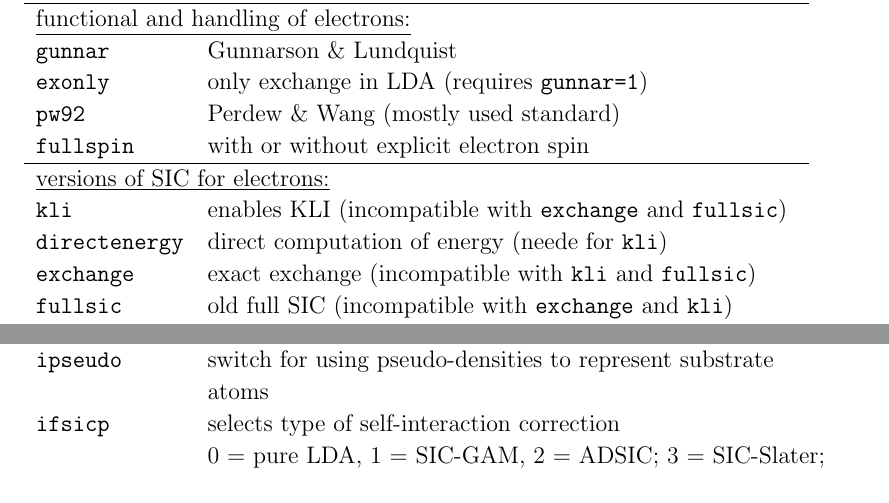
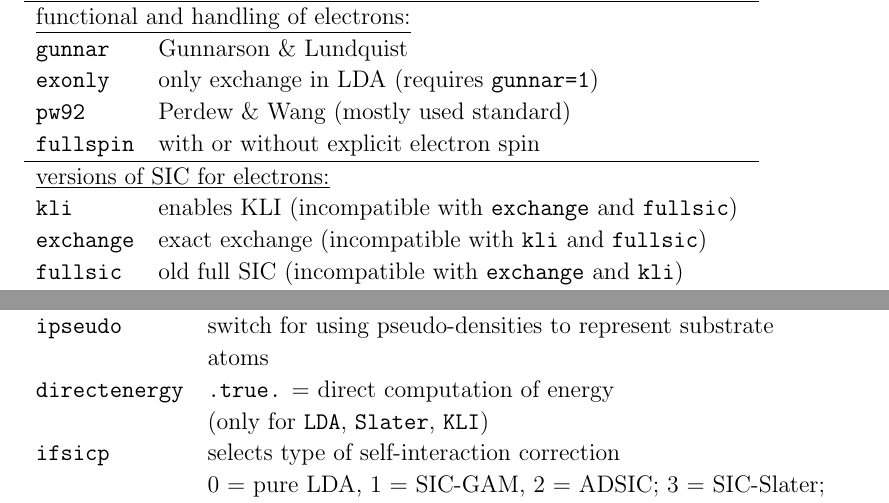
Before and after one commit to erltoul/QDD, a LaTeX document (code/source_f90/explain-init.tex): two parts of pages 4 and 6 of 12, joined at a grey line, cut so that both start at the same text. Compiled offline with pdfLaTeX.

Commit message:
pMP file formatted, 'directenergy' as dynamical switch

```diff
--- a/code/source_f90/explain-init.tex
+++ b/code/source_f90/explain-init.tex
@@ -157,7 +157,6 @@ simultaneously\\
 \hline
 \multicolumn{2}{l}{\underline{versions of SIC for electrons:}}\\
 {\tt kli} & enables KLI (incompatible with {\tt exchange} and {\tt fullsic})\\
-{\tt directenergy} & direct computation of energy (neede for {\tt kli})\\
 {\tt exchange} & exact exchange (incompatible with {\tt kli} and {\tt fullsic})\\
 {\tt fullsic} & old full SIC  (incompatible with {\tt exchange} and {\tt kli})\\
 {\tt symmcond} & old full SIC with double set technique\\
@@ -258,6 +257,8 @@ equations\\
 {\tt                  }& on file 'save' in dynamic propagation\\
 {\tt ipseudo          }& switch for using pseudo-densities to represent substrate\\
 {\tt                  }& atoms \\
+{\tt directenergy}   & {\tt .true.} = direct computation of energy \\
+                       & (only for {\tt LDA}, {\tt Slater}, {\tt KLI})\\
 {\tt ifsicp           }& selects type of self-interaction correction\\
     &  0 = pure LDA, 1 = SIC-GAM, 2 = ADSIC; 3 = SIC-Slater; \\
     &  4 = SIC-KLI; 5 = exact exchange; 6 = old SIC (?);\\
```
Also changed, not shown: code/source_f90/define.h (+0 -1 lines), code/source_f90/makefile, 9 other files.
